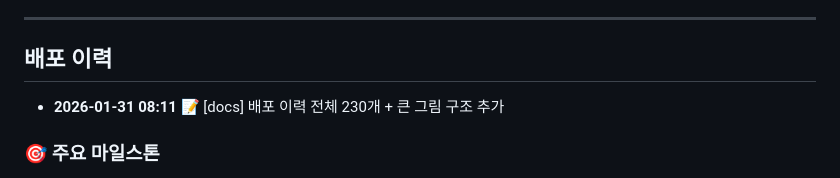
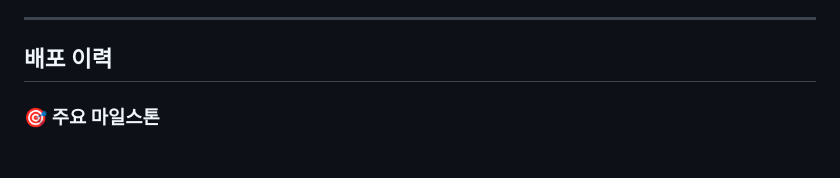
Before and after one commit to jeonwoohyun85/content-factory, a Markdown page: PROJECT.md, the part around the change. GitHub-like rendering.

```diff
--- a/PROJECT.md
+++ b/PROJECT.md
@@ -250,7 +250,6 @@
 ---
 
 ## 배포 이력
-- **2026-01-31 08:11** 📝 [docs] 배포 이력 전체 230개 + 큰 그림 구조 추가
 
 ### 🎯 주요 마일스톤
 
```
